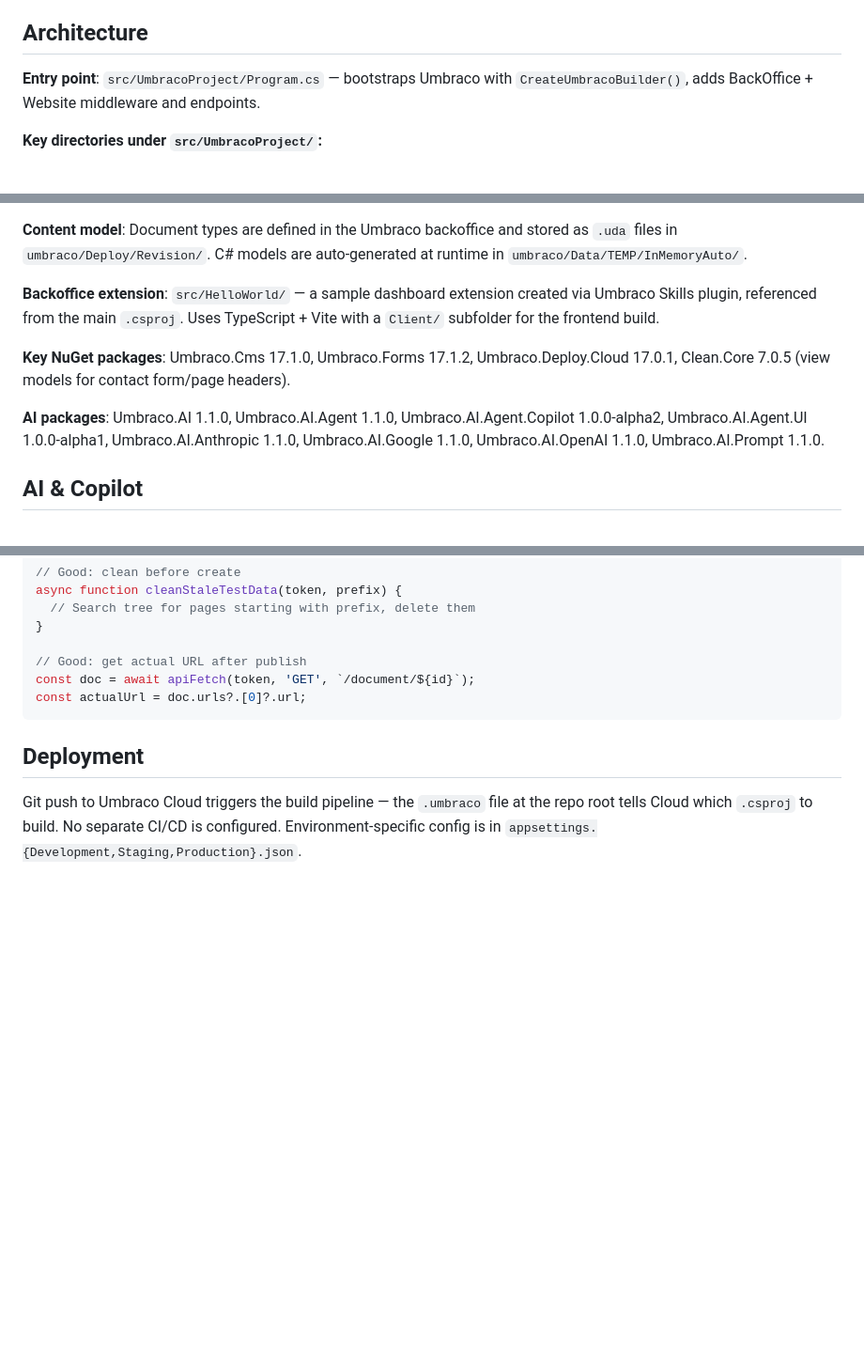
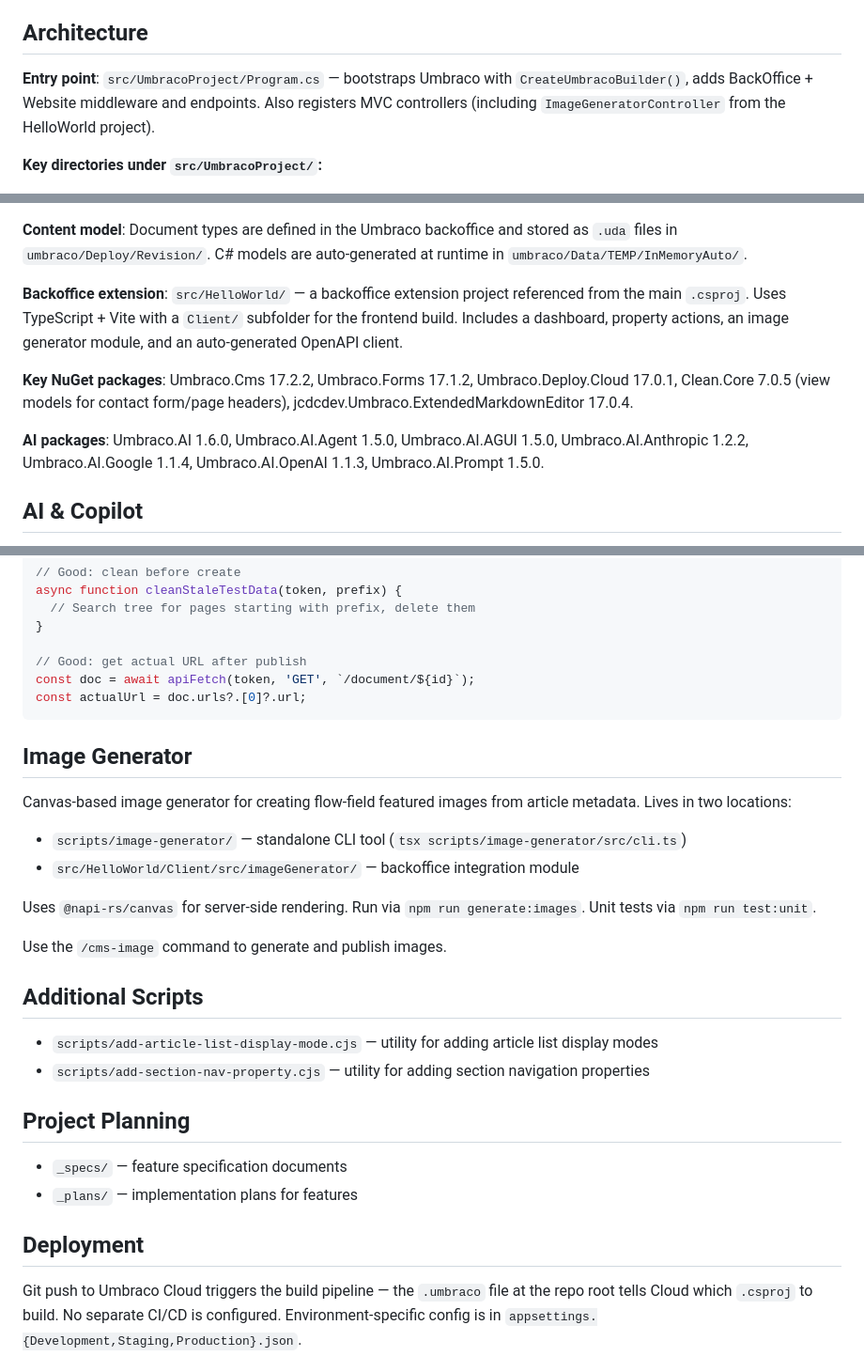
Before and after one commit to robot-denny/ai-sketchlab, a Markdown page: CLAUDE.md, 3 parts joined by grey strips. Shown at 94% size. Rendered like a GitHub page; blank space fills up the shorter version.

````diff
--- a/CLAUDE.md
+++ b/CLAUDE.md
@@ -26,7 +26,7 @@ For E2E tests, see the **Testing** section below.
 
 ## Architecture
 
-**Entry point**: `src/UmbracoProject/Program.cs` — bootstraps Umbraco with `CreateUmbracoBuilder()`, adds BackOffice + Website middleware and endpoints.
+**Entry point**: `src/UmbracoProject/Program.cs` — bootstraps Umbraco with `CreateUmbracoBuilder()`, adds BackOffice + Website middleware and endpoints. Also registers MVC controllers (including `ImageGeneratorController` from the HelloWorld project).
 
 **Key directories under `src/UmbracoProject/`:**
 
@@ -41,11 +41,11 @@ For E2E tests, see the **Testing** section below.
 
 **Content model**: Document types are defined in the Umbraco backoffice and stored as `.uda` files in `umbraco/Deploy/Revision/`. C# models are auto-generated at runtime in `umbraco/Data/TEMP/InMemoryAuto/`.
 
-**Backoffice extension**: `src/HelloWorld/` — a sample dashboard extension created via Umbraco Skills plugin, referenced from the main `.csproj`. Uses TypeScript + Vite with a `Client/` subfolder for the frontend build.
+**Backoffice extension**: `src/HelloWorld/` — a backoffice extension project referenced from the main `.csproj`. Uses TypeScript + Vite with a `Client/` subfolder for the frontend build. Includes a dashboard, property actions, an image generator module, and an auto-generated OpenAPI client.
 
-**Key NuGet packages**: Umbraco.Cms 17.1.0, Umbraco.Forms 17.1.2, Umbraco.Deploy.Cloud 17.0.1, Clean.Core 7.0.5 (view models for contact form/page headers).
+**Key NuGet packages**: Umbraco.Cms 17.2.2, Umbraco.Forms 17.1.2, Umbraco.Deploy.Cloud 17.0.1, Clean.Core 7.0.5 (view models for contact form/page headers), jcdcdev.Umbraco.ExtendedMarkdownEditor 17.0.4.
 
-**AI packages**: Umbraco.AI 1.1.0, Umbraco.AI.Agent 1.1.0, Umbraco.AI.Agent.Copilot 1.0.0-alpha2, Umbraco.AI.Agent.UI 1.0.0-alpha1, Umbraco.AI.Anthropic 1.1.0, Umbraco.AI.Google 1.1.0, Umbraco.AI.OpenAI 1.1.0, Umbraco.AI.Prompt 1.1.0.
+**AI packages**: Umbraco.AI 1.6.0, Umbraco.AI.Agent 1.5.0, Umbraco.AI.AGUI 1.5.0, Umbraco.AI.Anthropic 1.2.2, Umbraco.AI.Google 1.1.4, Umbraco.AI.OpenAI 1.1.3, Umbraco.AI.Prompt 1.5.0.
 
 ## AI & Copilot
 
@@ -249,6 +249,27 @@ const doc = await apiFetch(token, 'GET', `/document/${id}`);
 const actualUrl = doc.urls?.[0]?.url;
 ```
 
+## Image Generator
+
+Canvas-based image generator for creating flow-field featured images from article metadata. Lives in two locations:
+
+- `scripts/image-generator/` — standalone CLI tool (`tsx scripts/image-generator/src/cli.ts`)
+- `src/HelloWorld/Client/src/imageGenerator/` — backoffice integration module
+
+Uses `@napi-rs/canvas` for server-side rendering. Run via `npm run generate:images`. Unit tests via `npm run test:unit`.
+
+Use the `/cms-image` command to generate and publish images.
+
+## Additional Scripts
+
+- `scripts/add-article-list-display-mode.cjs` — utility for adding article list display modes
+- `scripts/add-section-nav-property.cjs` — utility for adding section navigation properties
+
+## Project Planning
+
+- `_specs/` — feature specification documents
+- `_plans/` — implementation plans for features
+
 ## Deployment
 
 Git push to Umbraco Cloud triggers the build pipeline — the `.umbraco` file at the repo root tells Cloud which `.csproj` to build. No separate CI/CD is configured. Environment-specific config is in `appsettings.{Development,Staging,Production}.json`.
````
